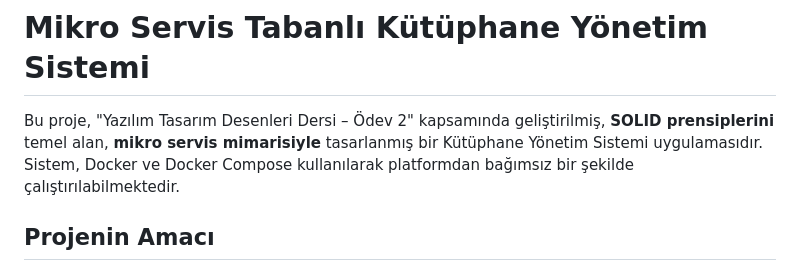
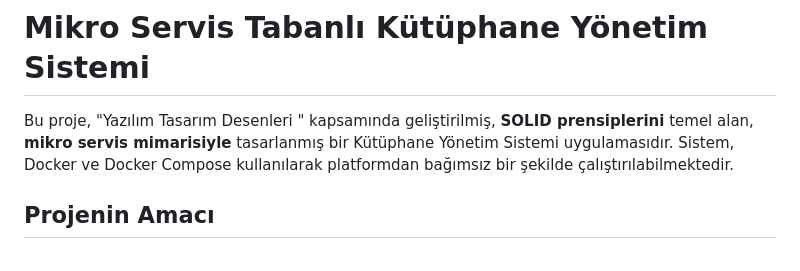
Before and after one commit to arslan1616/K-t-phaneSistemi, a Markdown page: README.md, the part around the change. GitHub-like rendering.

```diff
--- a/README.md
+++ b/README.md
@@ -1,6 +1,6 @@
 # Mikro Servis Tabanlı Kütüphane Yönetim Sistemi
 
-Bu proje, "Yazılım Tasarım Desenleri Dersi – Ödev 2" kapsamında geliştirilmiş, **SOLID prensiplerini** temel alan, **mikro servis mimarisiyle** tasarlanmış bir Kütüphane Yönetim Sistemi uygulamasıdır. Sistem, Docker ve Docker Compose kullanılarak platformdan bağımsız bir şekilde çalıştırılabilmektedir.
+Bu proje, "Yazılım Tasarım Desenleri " kapsamında geliştirilmiş, **SOLID prensiplerini** temel alan, **mikro servis mimarisiyle** tasarlanmış bir Kütüphane Yönetim Sistemi uygulamasıdır. Sistem, Docker ve Docker Compose kullanılarak platformdan bağımsız bir şekilde çalıştırılabilmektedir.
 
 ## Projenin Amacı
 
```
